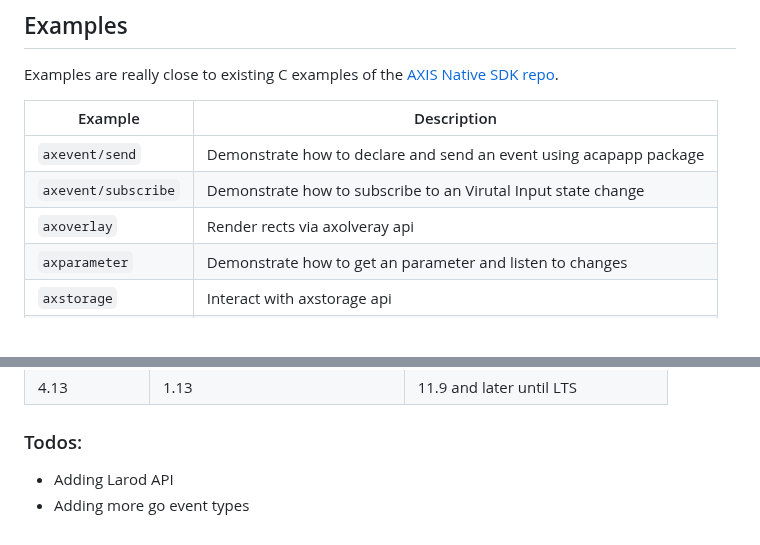
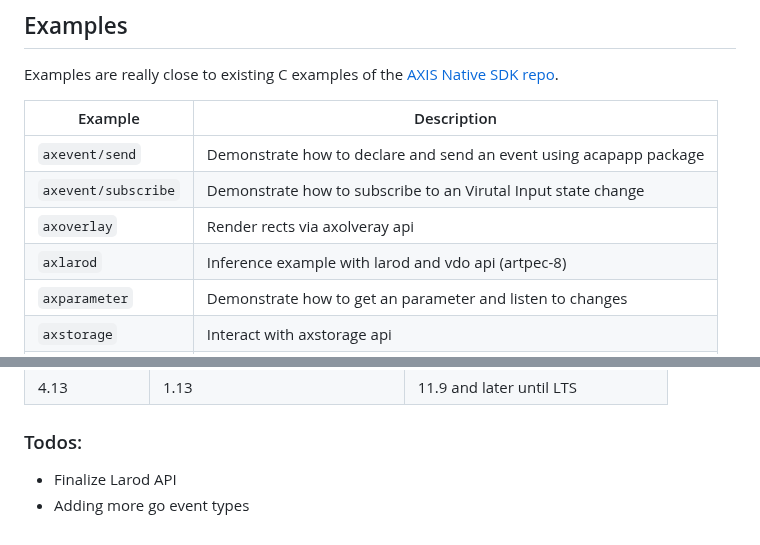
Before and after one commit to Cacsjep/goxis, a Markdown page: Readme.md, 2 parts joined by grey strips. Rendered like a GitHub page.

```diff
--- a/Readme.md
+++ b/Readme.md
@@ -97,6 +97,7 @@ Examples are really close to existing C examples of the [AXIS Native SDK repo](h
 | `axevent/send`	      | Demonstrate how to declare and send an event using acapapp package     |
 | `axevent/subscribe`	      | Demonstrate how to subscribe to an Virutal Input state change         |
 | `axoverlay`	| Render rects via axolveray api                                        |
+| `axlarod`	| Inference example with larod and vdo api  (artpec-8)                                     |
 | `axparameter`   | Demonstrate how to get an parameter and listen to changes             |
 | `axstorage`     | Interact with axstorage api                                           |
 | `license` 	| Show how to obtain the license state                                  |
@@ -174,5 +175,5 @@ It’s recommended to use the latest manifest version available for the minimum
 
 
 ### Todos:
-  - Adding Larod API
+  - Finalize Larod API
   - Adding more go event types
```
